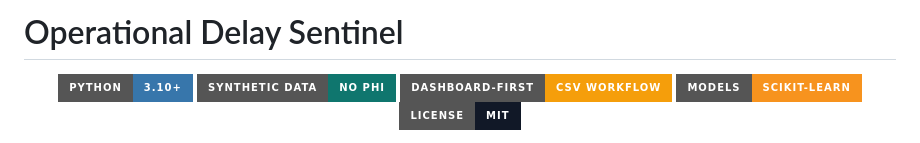
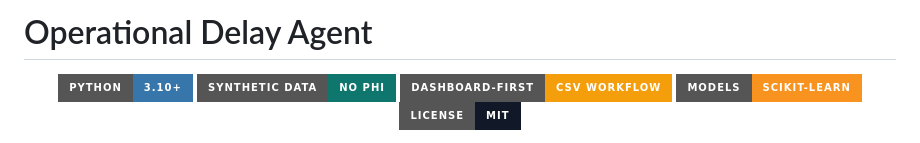
Before and after one commit to AndrewMichael2020/discharge-delay-flags, a Markdown page: README.md, the part around the change. Drawn GitHub-style; badges without logos.

```diff
--- a/README.md
+++ b/README.md
@@ -1,4 +1,4 @@
-# Operational Delay Sentinel
+# Operational Delay Agent
 
 <p align="center">
   <img alt="Python" src="https://img.shields.io/badge/Python-3.10%2B-3776AB?style=for-the-badge&logo=python&logoColor=white">
```
